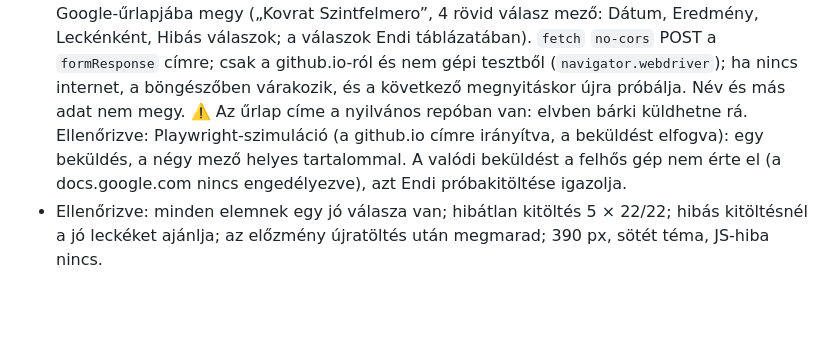
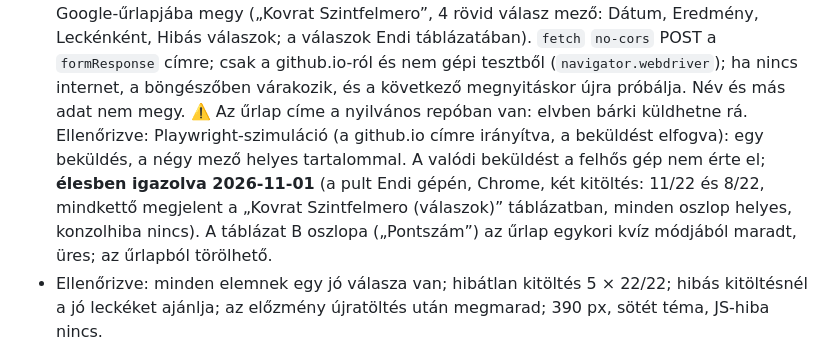
Before and after one commit to Endy07/Kovrat_tanulas, a Markdown page: docs/helyesiras-terv.md, the part around the change. Drawn GitHub-style; blank space fills up the shorter version.

Commit message:
Dokumentáció: a szintfelmérő automatikus mentése élesben igazolva
Co-Authored-By: Claude Opus 5.5 <noreply@anthropic.com>
Claude-Session: https://claude.ai/code/session_01PdiuiGHZeQKyVPjyj5DjAy

```diff
--- a/docs/helyesiras-terv.md
+++ b/docs/helyesiras-terv.md
@@ -207,7 +207,9 @@ helyesiras.mta.hu élő szövegét olvasta). Javítva:
   `formResponse` címre; csak a github.io-ról és nem gépi tesztből (`navigator.webdriver`); ha nincs internet, a böngészőben várakozik, és
   a következő megnyitáskor újra próbálja. Név és más adat nem megy. ⚠️ Az űrlap címe a nyilvános repóban van: elvben bárki küldhetne rá.
   Ellenőrizve: Playwright-szimuláció (a github.io címre irányítva, a beküldést elfogva): egy beküldés, a négy mező helyes tartalommal.
-  A valódi beküldést a felhős gép nem érte el (a docs.google.com nincs engedélyezve), azt Endi próbakitöltése igazolja.
+  A valódi beküldést a felhős gép nem érte el; **élesben igazolva 2026-11-01** (a pult Endi gépén, Chrome, két kitöltés: 11/22 és 8/22,
+  mindkettő megjelent a „Kovrat Szintfelmero (válaszok)” táblázatban, minden oszlop helyes, konzolhiba nincs). A táblázat B oszlopa
+  („Pontszám”) az űrlap egykori kvíz módjából maradt, üres; az űrlapból törölhető.
 - Ellenőrizve: minden elemnek egy jó válasza van; hibátlan kitöltés 5 × 22/22; hibás kitöltésnél a jó leckéket ajánlja; az előzmény
   újratöltés után megmarad; 390 px, sötét téma, JS-hiba nincs.
 
```
Also changed, not shown: CLAUDE.md (+1 -1 lines), KOVETKEZO-SESSION.md (+1 -1 lines).
